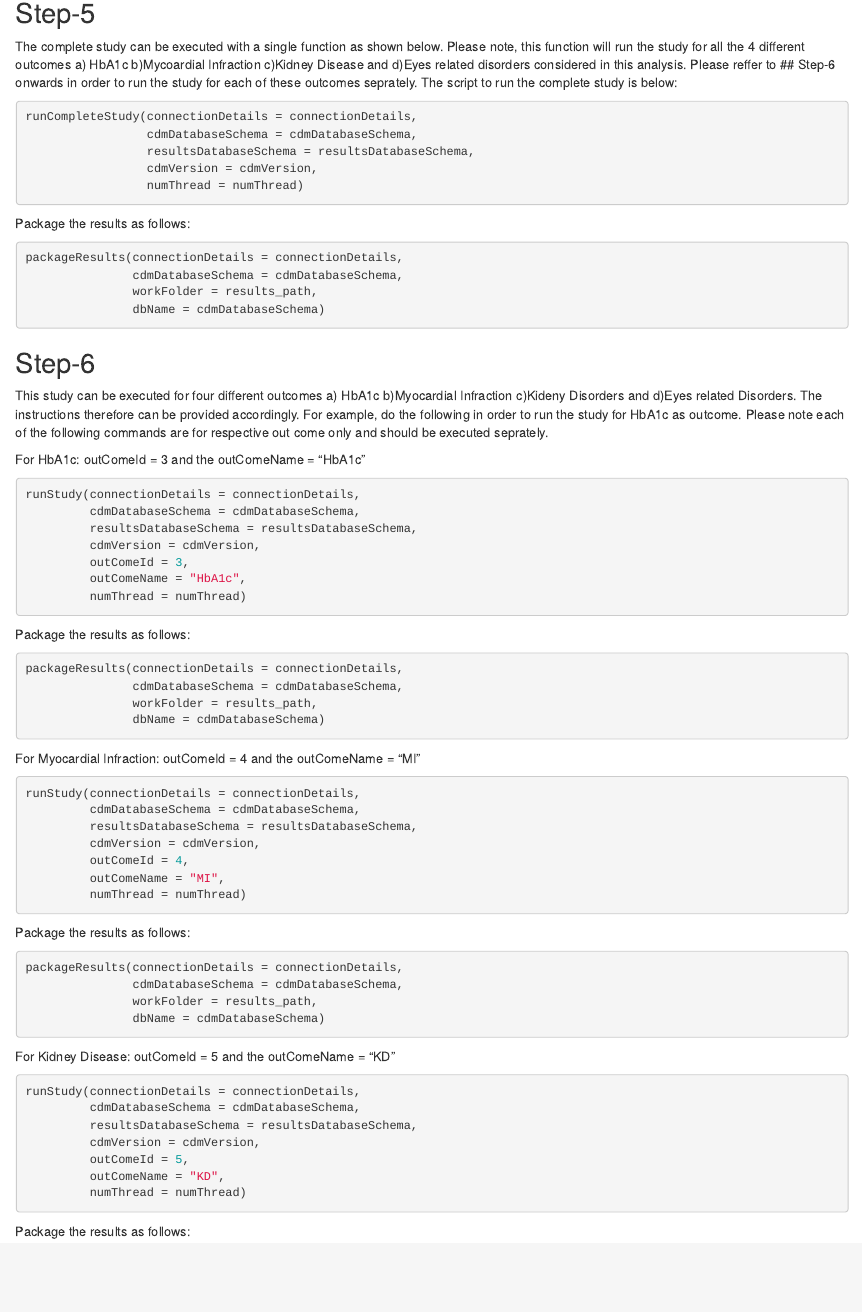
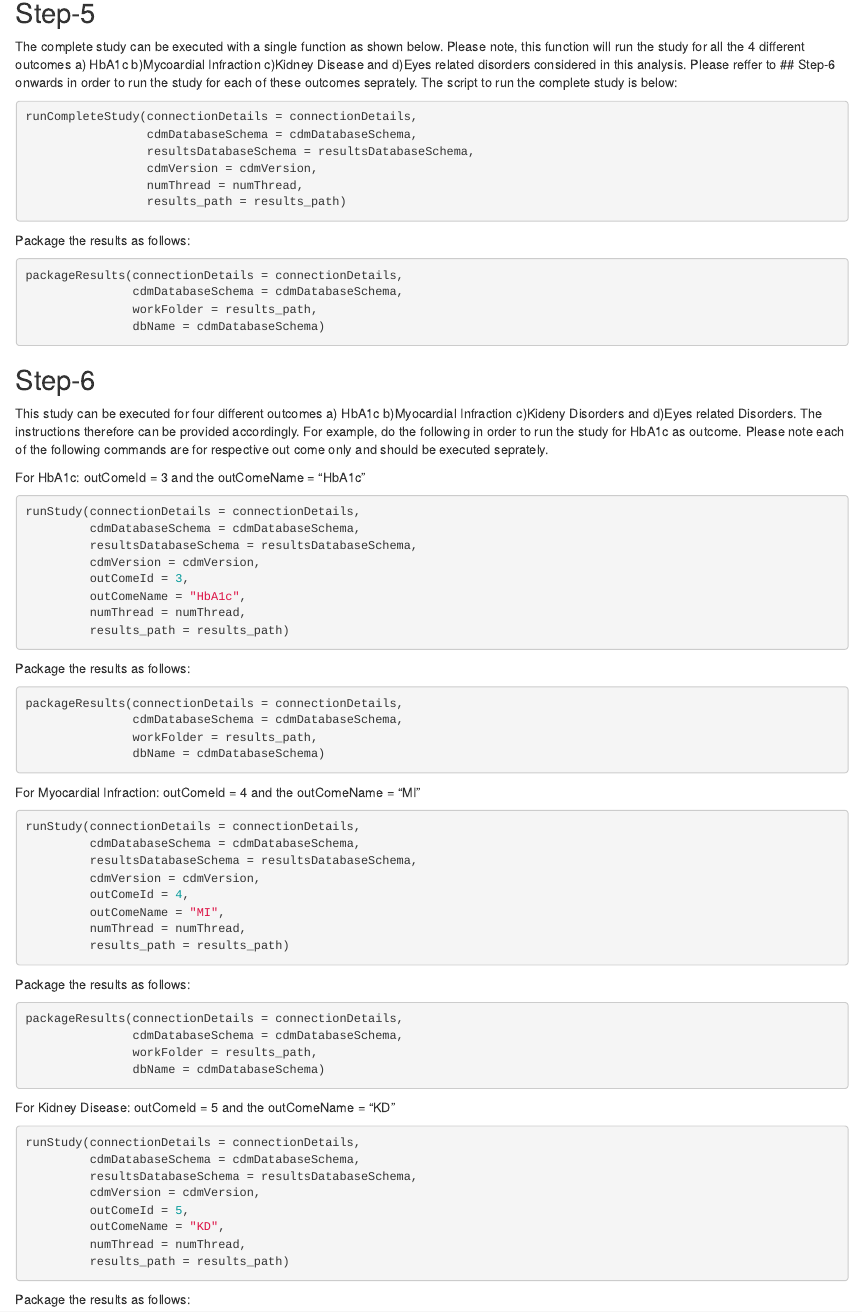
Before and after one commit to rohit43/DiabetesTxPath, an R Markdown document (README.Rmd): the page in a window 1100 px wide, from 1180 px down. Rendered offline with R 4.5, knitr and Pandoc, with nearby package versions.

Commit message:
updated documentation

````diff
--- a/README.Rmd
+++ b/README.Rmd
@@ -57,7 +57,8 @@ runCompleteStudy(connectionDetails = connectionDetails,
                  cdmDatabaseSchema = cdmDatabaseSchema,
                  resultsDatabaseSchema = resultsDatabaseSchema,
                  cdmVersion = cdmVersion,
-                 numThread = numThread)
+                 numThread = numThread,
+                 results_path = results_path)
 ```
 
 Package the results as follows:
@@ -79,7 +80,8 @@ runStudy(connectionDetails = connectionDetails,
          cdmVersion = cdmVersion,
          outComeId = 3,
          outComeName = "HbA1c",
-         numThread = numThread)
+         numThread = numThread,
+         results_path = results_path)
 ```
 Package the results as follows:
 ```r
@@ -97,7 +99,8 @@ runStudy(connectionDetails = connectionDetails,
          cdmVersion = cdmVersion,
          outComeId = 4,
          outComeName = "MI",
-         numThread = numThread)
+         numThread = numThread,
+         results_path = results_path)
 ```
 Package the results as follows:
 ```r
@@ -115,7 +118,8 @@ runStudy(connectionDetails = connectionDetails,
          cdmVersion = cdmVersion,
          outComeId = 5,
          outComeName = "KD",
-         numThread = numThread)
+         numThread = numThread,
+         results_path = results_path)
 ```
 Package the results as follows:
 ```r
````
Also changed, not shown: README.Rmd (3 more changed lines).
